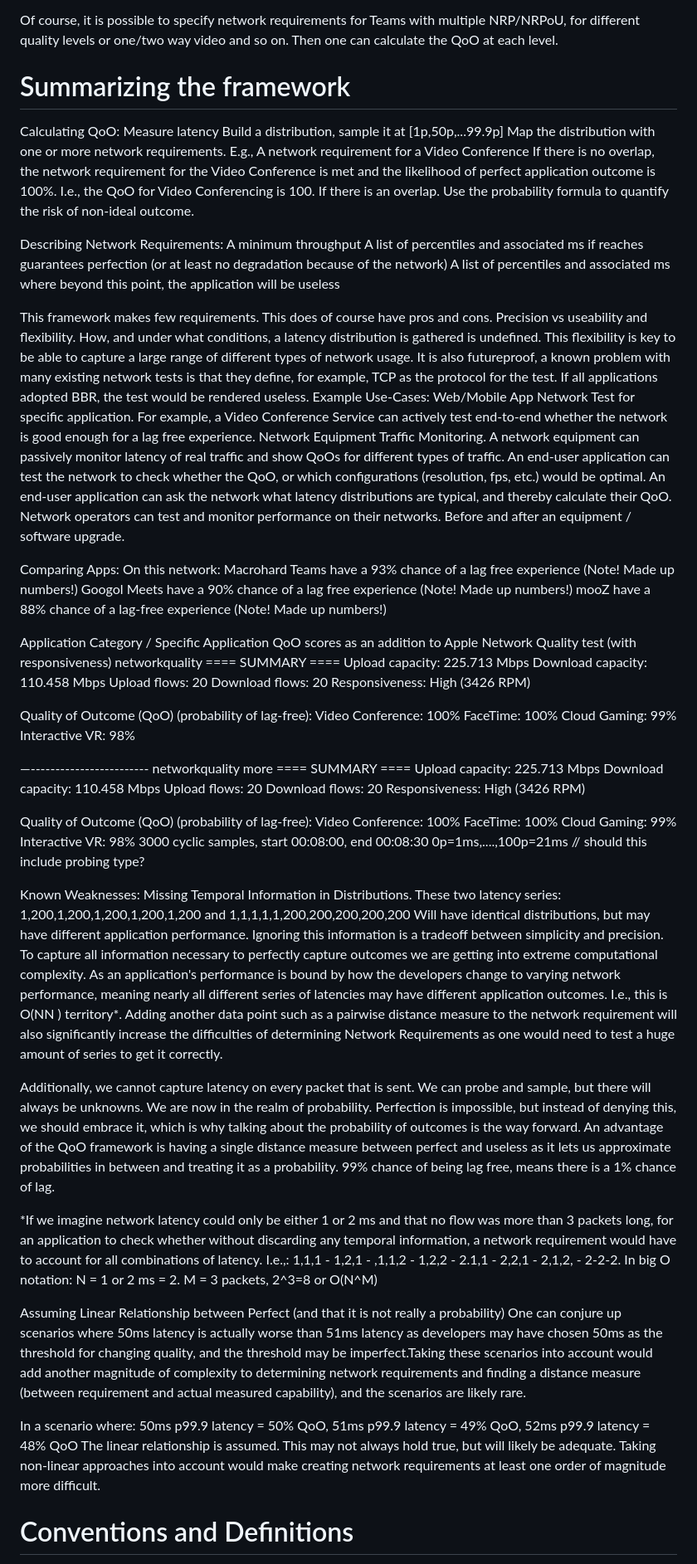
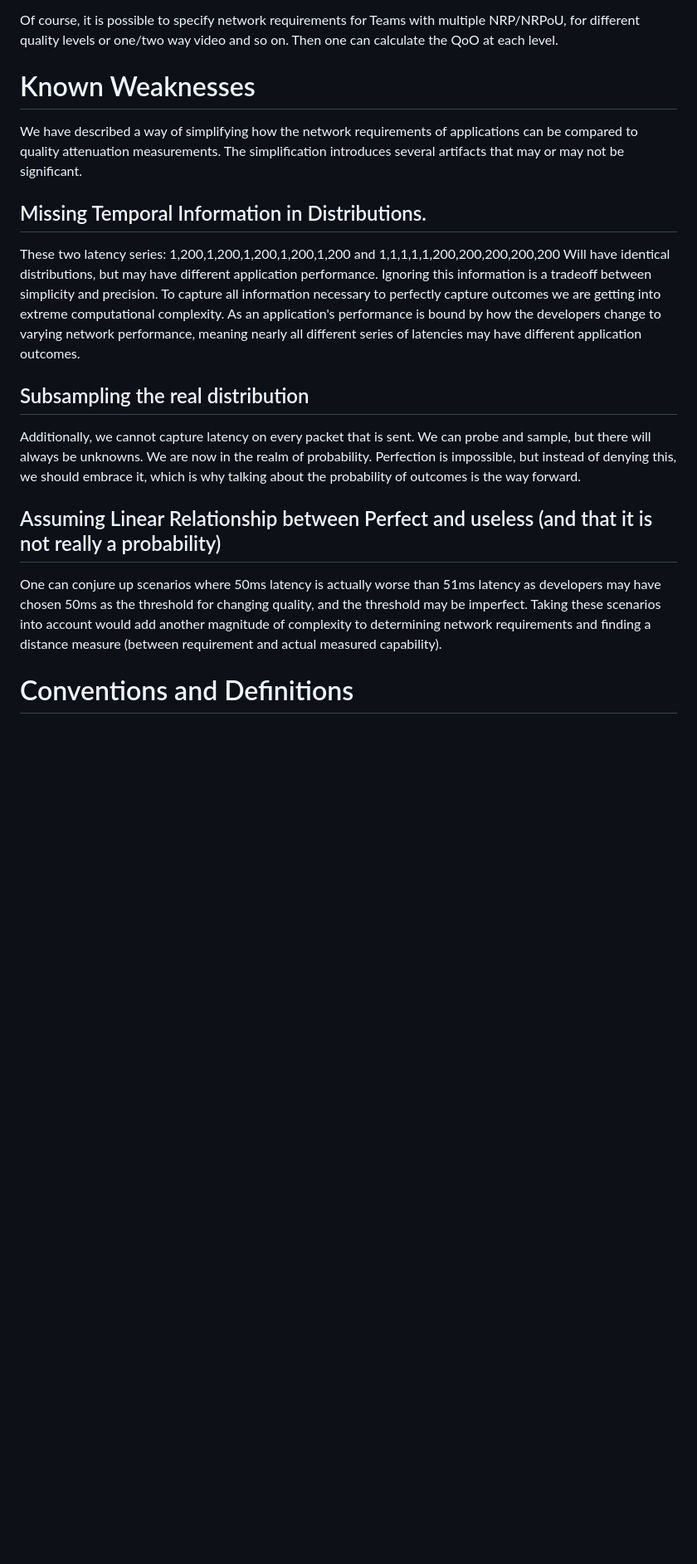
Before and after one commit to hawkinsw/QoOID, a Markdown page: draft-olden-ippm-qoo.md, the part around one of its changes. Shown at 83% size. Drawn GitHub-style; blank space fills up the shorter version.

Commit message:
Cleaned up the Known weaknesses section. Removed summary because it was too messy without the figures

```diff
--- a/draft-olden-ippm-qoo.md
+++ b/draft-olden-ippm-qoo.md
@@ -224,85 +226,17 @@ NRPoU
 
 Of course, it is possible to specify network requirements for Teams with multiple NRP/NRPoU, for different quality levels or one/two way video and so on. Then one can calculate the QoO at each level.
 
-# Summarizing the framework
-Calculating QoO:
-Measure latency
-Build a distribution, sample it at [1p,50p,...99.9p]
-Map the distribution with one or more network requirements. E.g., A network requirement for a Video Conference
-If there is no overlap, the network requirement for the Video Conference is met and the likelihood of perfect application outcome is 100%. I.e., the QoO for Video Conferencing is 100.
-If there is an overlap. Use the probability formula to quantify the risk of non-ideal outcome.
+# Known Weaknesses
+We have described a way of simplifying how the network requirements of applications can be compared to quality attenuation measurements. The simplification introduces several artifacts that may or may not be significant.
 
-Describing Network Requirements:
-A minimum throughput
-A list of percentiles and associated ms if reaches guarantees perfection (or at least no degradation because of the network)
-A list of percentiles and associated ms where beyond this point, the application will be useless
+## Missing Temporal Information in Distributions.
+These two latency series: 1,200,1,200,1,200,1,200,1,200 and 1,1,1,1,1,200,200,200,200,200 Will have identical distributions, but may have different application performance. Ignoring this information is a tradeoff between simplicity and precision. To capture all information necessary to perfectly capture outcomes we are getting into extreme computational complexity. As an application's performance is bound by how the developers change to varying network performance, meaning nearly all different series of latencies may have different application outcomes.
 
-This framework makes few requirements. This does of course have pros and cons. Precision vs useability and flexibility. How, and under what conditions, a latency distribution is gathered is undefined. This flexibility is key to be able to capture a large range of different types of network usage. It is also futureproof, a known problem with many existing network tests is that they define, for example, TCP as the protocol for the test. If all applications adopted BBR, the test would be rendered useless.
-Example Use-Cases:
-Web/Mobile App Network Test for specific application. For example, a Video Conference Service can actively test end-to-end whether the network is good enough for a lag free experience.
-Network Equipment Traffic Monitoring. A network equipment can passively monitor latency of real traffic and show QoOs for different types of traffic.
-An end-user application can test the network to check whether the QoO, or which  configurations (resolution, fps, etc.)  would be optimal.
-An end-user application can ask the network what latency distributions are typical, and thereby calculate their QoO.
-Network operators can test and monitor performance on their networks.
-Before and after an equipment / software upgrade.
+## Subsampling the real distribution
+Additionally, we cannot capture latency on every packet that is sent. We can probe and sample, but there will always be unknowns. We are now in the realm of probability. Perfection is impossible, but instead of denying this,  we should embrace it, which is why talking about the probability of outcomes is the way forward.
 
-Comparing Apps:
-On this network:
-Macrohard Teams have a 93% chance of a lag free experience (Note! Made up numbers!)
-Googol Meets have a 90% chance of a lag free experience (Note! Made up numbers!)
-mooZ have a 88% chance of a lag-free experience (Note! Made up numbers!)
-
-Application Category / Specific Application QoO scores as an addition to Apple Network Quality test (with responsiveness)
-networkquality
-==== SUMMARY ====
-Upload capacity: 225.713 Mbps
-Download capacity: 110.458 Mbps
-Upload flows: 20
-Download flows: 20
-Responsiveness: High (3426 RPM)
-
-Quality of Outcome (QoO) (probability of lag-free):
-Video Conference: 100%
-FaceTime: 100%
-Cloud Gaming: 99%
-Interactive VR: 98%
-
-—------------------------
-networkquality more
-==== SUMMARY ====
-Upload capacity: 225.713 Mbps
-Download capacity: 110.458 Mbps
-Upload flows: 20
-Download flows: 20
-Responsiveness: High (3426 RPM)
-
-Quality of Outcome (QoO) (probability of lag-free):
-Video Conference: 100%
-FaceTime: 100%
-Cloud Gaming: 99%
-Interactive VR: 98%
-3000 cyclic samples, start 00:08:00, end 00:08:30
-0p=1ms,....,100p=21ms
-// should this include probing type?
-
-Known Weaknesses:
-Missing Temporal Information in Distributions.
-These two latency series: 1,200,1,200,1,200,1,200,1,200 and 1,1,1,1,1,200,200,200,200,200 Will have identical distributions, but may have different application performance. Ignoring this information is a tradeoff between simplicity and precision. To capture all information necessary to perfectly capture outcomes we are getting into extreme computational complexity. As an application's performance is bound by how the developers change to varying network performance, meaning nearly all different series of latencies may have different application outcomes. I.e., this is O(NN ) territory*. Adding another data point such as a pairwise distance measure to the network requirement will also significantly increase the difficulties of determining Network Requirements as one would need to test a huge amount of series to get it correctly.
-
-Additionally, we cannot capture latency on every packet that is sent. We can probe and sample, but there will always be unknowns. We are now in the realm of probability. Perfection is impossible, but instead of denying this,  we should embrace it, which is why talking about the probability of outcomes is the way forward. An advantage of the QoO framework is having a single distance measure between perfect and useless as it lets us approximate probabilities in between and treating it as a probability. 99% chance of being lag free, means there is a 1% chance of lag.
-
-*If we imagine network latency could only be either 1 or 2 ms and that no flow was more than 3 packets long, for an application to check whether without discarding any temporal information, a network requirement would have to account for all combinations of latency. I.e.,:
-1,1,1 -  1,2,1 - ,1,1,2 - 1,2,2 - 2.1,1 - 2,2,1 - 2,1,2, - 2-2-2.
-In big O notation: N = 1 or 2 ms = 2. M = 3 packets, 2^3=8 or O(N^M)
-
-Assuming Linear Relationship between Perfect (and that it is not really a probability)
-One can conjure up scenarios where 50ms latency is actually worse than 51ms latency as developers may have chosen 50ms as the threshold for changing quality, and the threshold may be imperfect.Taking these scenarios into account would add another magnitude of complexity to determining network requirements and finding a distance measure (between requirement and actual measured capability), and the scenarios are likely rare.
-
-In a scenario where:
-50ms p99.9 latency = 50% QoO,
-51ms p99.9 latency = 49% QoO,
-52ms p99.9 latency = 48% QoO
-The linear relationship is assumed. This may not always hold true, but will likely be adequate.  Taking non-linear approaches into account would make creating network requirements at least one order of magnitude more difficult.
+## Assuming Linear Relationship between Perfect and useless (and that it is not really a probability)
+One can conjure up scenarios where 50ms latency is actually worse than 51ms latency as developers may have chosen 50ms as the threshold for changing quality, and the threshold may be imperfect. Taking these scenarios into account would add another magnitude of complexity to determining network requirements and finding a distance measure (between requirement and actual measured capability).
 
 # Conventions and Definitions
 
```
Also changed, not shown: other parts of draft-olden-ippm-qoo.md (+8 -6 lines).
